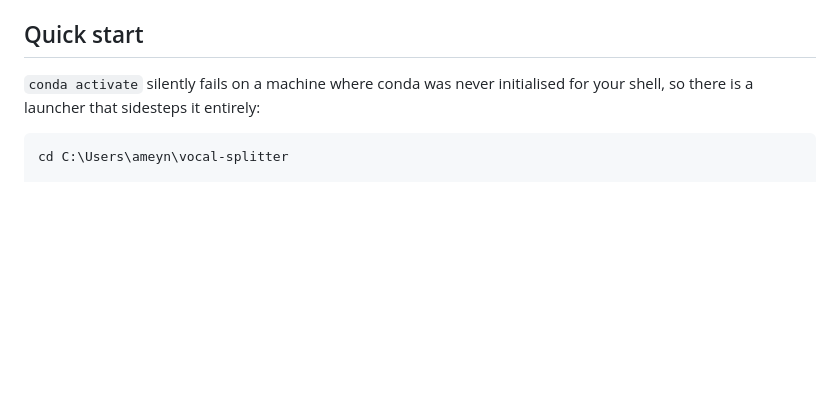
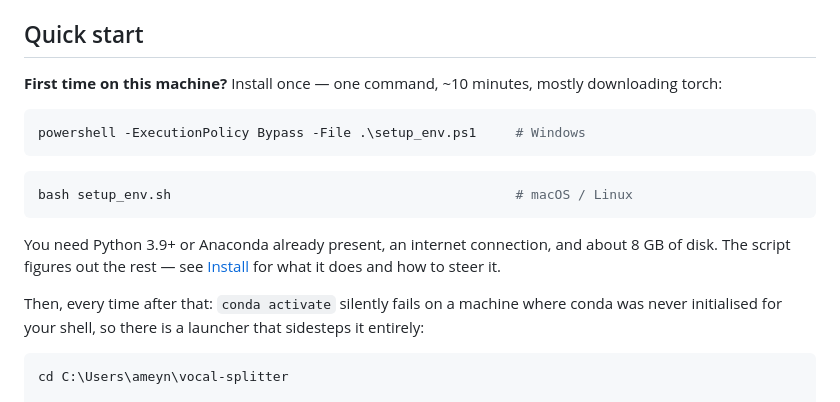
Before and after one commit to amey-ghodeswar/vocalsplit, a Markdown page: README.md, the part around the change. Drawn GitHub-style; blank space fills up the shorter version.

Commit message:
README: lead the quick start with the install step
Someone arriving fresh hit the run.ps1 commands before anything told them to
create the environment.

Co-Authored-By: Claude Opus 5 (1M context) <noreply@anthropic.com>

````diff
--- a/README.md
+++ b/README.md
@@ -60,8 +60,23 @@ slip through the probe windows. `--no-probe` removes that risk at 4× the comput
 
 ## Quick start
 
-`conda activate` silently fails on a machine where conda was never initialised for
-your shell, so there is a launcher that sidesteps it entirely:
+**First time on this machine?** Install once — one command, ~10 minutes, mostly
+downloading torch:
+
+```powershell
+powershell -ExecutionPolicy Bypass -File .\setup_env.ps1     # Windows
+```
+```bash
+bash setup_env.sh                                            # macOS / Linux
+```
+
+You need Python 3.9+ or Anaconda already present, an internet connection, and about
+8 GB of disk. The script figures out the rest — see [Install](#install) for what it
+does and how to steer it.
+
+Then, every time after that: `conda activate` silently fails on a machine where
+conda was never initialised for your shell, so there is a launcher that sidesteps
+it entirely:
 
 ```powershell
 cd C:\Users\ameyn\vocal-splitter
````
